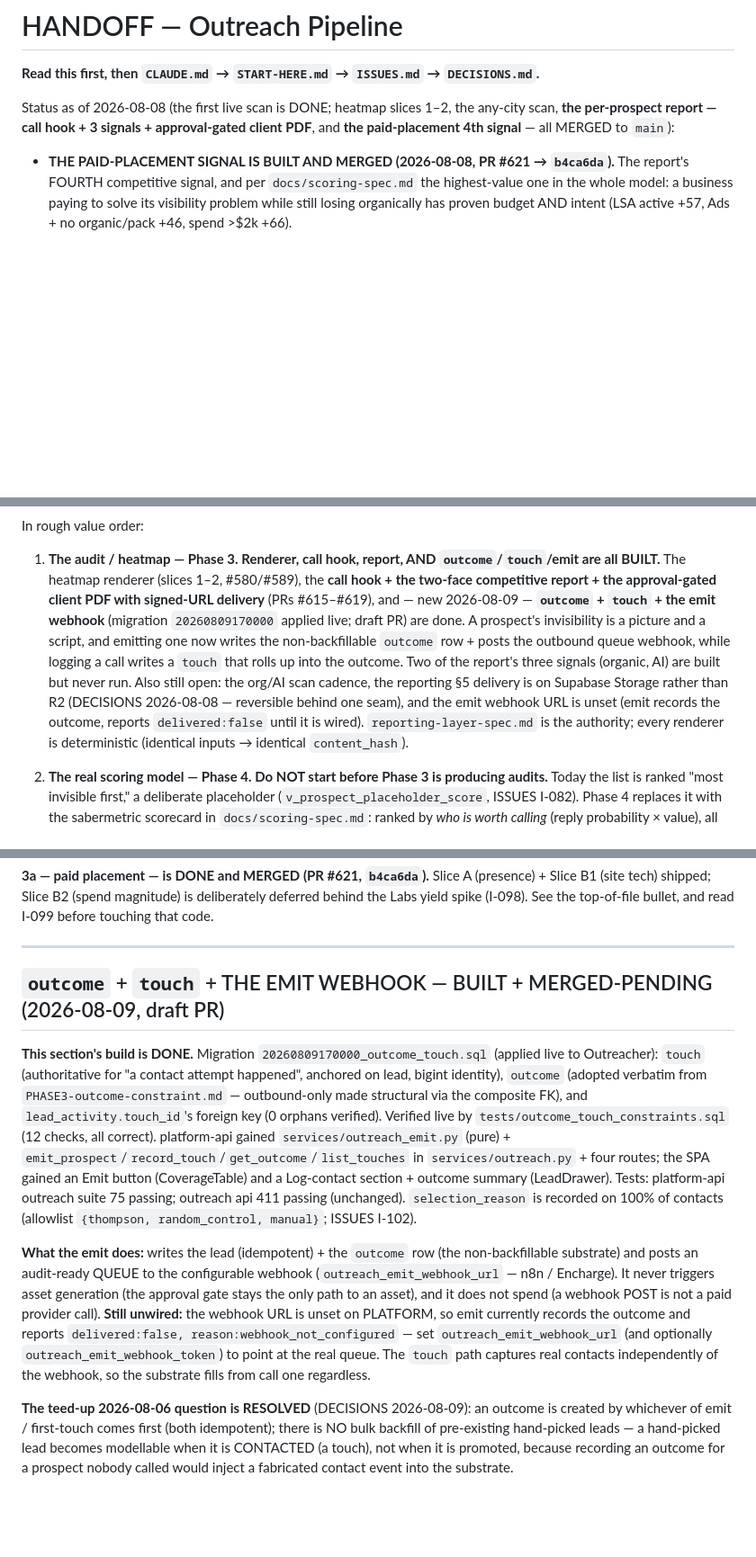
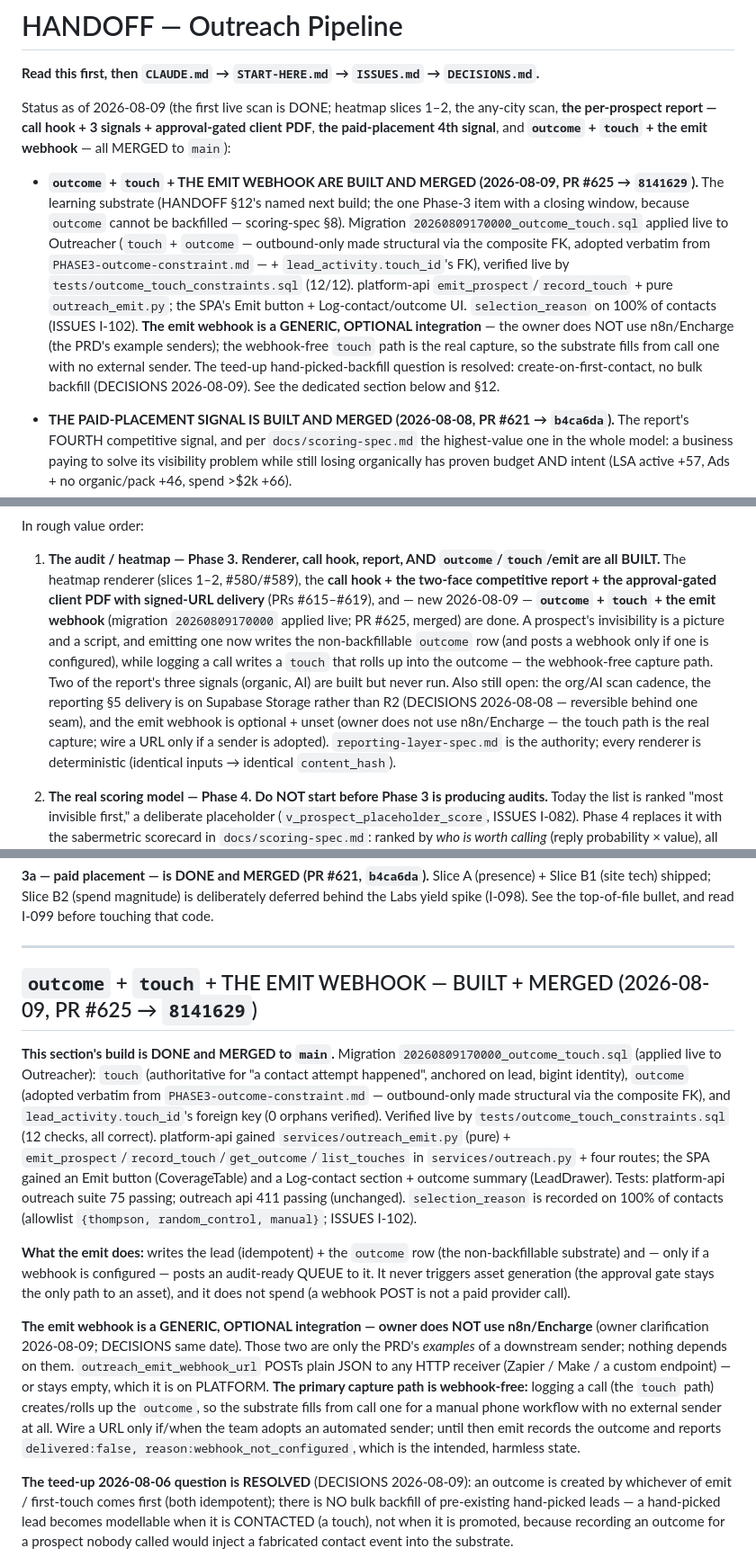
Before and after one commit to kssabraw/ar-tools, a Markdown page: outreach/HANDOFF.md, 3 parts joined by grey strips. Shown at 90% size. GitHub-like rendering; blank space fills up the shorter version.

Commit message:
Outreach Phase 3 docs: mark outcome/touch/emit merged; emit webhook is optional (#626)
Post-merge refresh of HANDOFF.md + CLAUDE.md after PR #625 merged (8141629):
- outcome + touch + emit recorded as BUILT AND MERGED (was "draft PR").
- The emit webhook reframed as a generic, OPTIONAL integration — the owner does
  not use n8n/Encharge (the PRD's example senders); the webhook-free touch path
  is the real capture, and an unset webhook URL is the intended state for a
  manual phone workflow.


Claude-Session: https://claude.ai/code/session_01VcVxH83qitrRwi86S9Huxp

Co-authored-by: Claude <noreply@anthropic.com>

```diff
--- a/outreach/HANDOFF.md
+++ b/outreach/HANDOFF.md
@@ -2,8 +2,20 @@
 
 **Read this first, then `CLAUDE.md` → `START-HERE.md` → `ISSUES.md` → `DECISIONS.md`.**
 
-Status as of 2026-08-08 (the first live scan is DONE; heatmap slices 1–2, the any-city scan, **the per-prospect report — call hook + 3 signals + approval-gated client PDF**, and **the paid-placement 4th signal** — all MERGED to `main`):
+Status as of 2026-08-09 (the first live scan is DONE; heatmap slices 1–2, the any-city scan, **the per-prospect report — call hook + 3 signals + approval-gated client PDF**, **the paid-placement 4th signal**, and **`outcome` + `touch` + the emit webhook** — all MERGED to `main`):
 
+- **`outcome` + `touch` + THE EMIT WEBHOOK ARE BUILT AND MERGED (2026-08-09, PR #625 → `8141629`).**
+  The learning substrate (HANDOFF §12's named next build; the one Phase-3 item with a closing window,
+  because `outcome` cannot be backfilled — scoring-spec §8). Migration `20260809170000_outcome_touch.sql`
+  applied live to Outreacher (`touch` + `outcome` — outbound-only made structural via the composite FK,
+  adopted verbatim from `PHASE3-outcome-constraint.md` — + `lead_activity.touch_id`'s FK), verified live
+  by `tests/outcome_touch_constraints.sql` (12/12). platform-api `emit_prospect`/`record_touch` + pure
+  `outreach_emit.py`; the SPA's Emit button + Log-contact/outcome UI. `selection_reason` on 100% of
+  contacts (ISSUES I-102). **The emit webhook is a GENERIC, OPTIONAL integration** — the owner does NOT
+  use n8n/Encharge (the PRD's example senders); the webhook-free `touch` path is the real capture, so
+  the substrate fills from call one with no external sender. The teed-up hand-picked-backfill question
+  is resolved: create-on-first-contact, no bulk backfill (DECISIONS 2026-08-09). See the dedicated
+  section below and §12.
 - **THE PAID-PLACEMENT SIGNAL IS BUILT AND MERGED (2026-08-08, PR #621 → `b4ca6da`).** The report's
   FOURTH competitive signal, and per `docs/scoring-spec.md` the highest-value one in the whole model:
   a business paying to solve its visibility problem while still losing organically has proven budget
@@ -814,13 +826,14 @@ In rough value order:
    BUILT.**
    The heatmap renderer (slices 1–2, #580/#589), the **call hook + the two-face competitive report +
    the approval-gated client PDF with signed-URL delivery** (PRs #615–#619), and — new 2026-08-09 —
-   **`outcome` + `touch` + the emit webhook** (migration `20260809170000` applied live; draft PR) are
-   done. A prospect's invisibility is a picture and a script, and emitting one now writes the
-   non-backfillable `outcome` row + posts the outbound queue webhook, while logging a call writes a
-   `touch` that rolls up into the outcome. Two of the report's three signals (organic, AI) are built
-   but never run. Also still open: the org/AI scan cadence, the reporting §5 delivery is on Supabase
-   Storage rather than R2 (DECISIONS 2026-08-08 — reversible behind one seam), and the emit webhook
-   URL is unset (emit records the outcome, reports `delivered:false` until it is wired).
+   **`outcome` + `touch` + the emit webhook** (migration `20260809170000` applied live; PR #625,
+   merged) are done. A prospect's invisibility is a picture and a script, and emitting one now writes
+   the non-backfillable `outcome` row (and posts a webhook only if one is configured), while logging a
+   call writes a `touch` that rolls up into the outcome — the webhook-free capture path. Two of the
+   report's three signals (organic, AI) are built but never run. Also still open: the org/AI scan
+   cadence, the reporting §5 delivery is on Supabase Storage rather than R2 (DECISIONS 2026-08-08 —
+   reversible behind one seam), and the emit webhook is optional + unset (owner does not use
+   n8n/Encharge — the touch path is the real capture; wire a URL only if a sender is adopted).
    `reporting-layer-spec.md` is the authority; every renderer is deterministic (identical inputs →
    identical `content_hash`).
 
@@ -899,27 +912,33 @@ to block, organic + AI, are merged.)
 
 ---
 
-## `outcome` + `touch` + THE EMIT WEBHOOK — BUILT + MERGED-PENDING (2026-08-09, draft PR)
+## `outcome` + `touch` + THE EMIT WEBHOOK — BUILT + MERGED (2026-08-09, PR #625 → `8141629`)
 
-**This section's build is DONE.** Migration `20260809170000_outcome_touch.sql` (applied live to
-Outreacher): `touch` (authoritative for "a contact attempt happened", anchored on lead, bigint
-identity), `outcome` (adopted verbatim from `PHASE3-outcome-constraint.md` — outbound-only made
-structural via the composite FK), and `lead_activity.touch_id`'s foreign key (0 orphans verified).
-Verified live by `tests/outcome_touch_constraints.sql` (12 checks, all correct). platform-api gained
-`services/outreach_emit.py` (pure) + `emit_prospect`/`record_touch`/`get_outcome`/`list_touches` in
-`services/outreach.py` + four routes; the SPA gained an Emit button (CoverageTable) and a Log-contact
-section + outcome summary (LeadDrawer). Tests: platform-api outreach suite 75 passing; outreach api
-411 passing (unchanged). `selection_reason` is recorded on 100% of contacts (allowlist
-`{thompson, random_control, manual}`; ISSUES I-102).
+**This section's build is DONE and MERGED to `main`.** Migration `20260809170000_outcome_touch.sql`
+(applied live to Outreacher): `touch` (authoritative for "a contact attempt happened", anchored on
+lead, bigint identity), `outcome` (adopted verbatim from `PHASE3-outcome-constraint.md` —
+outbound-only made structural via the composite FK), and `lead_activity.touch_id`'s foreign key (0
+orphans verified). Verified live by `tests/outcome_touch_constraints.sql` (12 checks, all correct).
+platform-api gained `services/outreach_emit.py` (pure) +
+`emit_prospect`/`record_touch`/`get_outcome`/`list_touches` in `services/outreach.py` + four routes;
+the SPA gained an Emit button (CoverageTable) and a Log-contact section + outcome summary
+(LeadDrawer). Tests: platform-api outreach suite 75 passing; outreach api 411 passing (unchanged).
+`selection_reason` is recorded on 100% of contacts (allowlist `{thompson, random_control, manual}`;
+ISSUES I-102).
 
 **What the emit does:** writes the lead (idempotent) + the `outcome` row (the non-backfillable
-substrate) and posts an audit-ready QUEUE to the configurable webhook (`outreach_emit_webhook_url` —
-n8n / Encharge). It never triggers asset generation (the approval gate stays the only path to an
-asset), and it does not spend (a webhook POST is not a paid provider call). **Still unwired:** the
-webhook URL is unset on PLATFORM, so emit currently records the outcome and reports
-`delivered:false, reason:webhook_not_configured` — set `outreach_emit_webhook_url` (and optionally
-`outreach_emit_webhook_token`) to point at the real queue. The `touch` path captures real contacts
-independently of the webhook, so the substrate fills from call one regardless.
+substrate) and — only if a webhook is configured — posts an audit-ready QUEUE to it. It never
+triggers asset generation (the approval gate stays the only path to an asset), and it does not spend
+(a webhook POST is not a paid provider call).
+
+**The emit webhook is a GENERIC, OPTIONAL integration — owner does NOT use n8n/Encharge** (owner
+clarification 2026-08-09; DECISIONS same date). Those two are only the PRD's *examples* of a
+downstream sender; nothing depends on them. `outreach_emit_webhook_url` POSTs plain JSON to any HTTP
+receiver (Zapier / Make / a custom endpoint) — or stays empty, which it is on PLATFORM. **The primary
+capture path is webhook-free:** logging a call (the `touch` path) creates/rolls up the `outcome`, so
+the substrate fills from call one for a manual phone workflow with no external sender at all. Wire a
+URL only if/when the team adopts an automated sender; until then emit records the outcome and reports
+`delivered:false, reason:webhook_not_configured`, which is the intended, harmless state.
 
 **The teed-up 2026-08-06 question is RESOLVED** (DECISIONS 2026-08-09): an outcome is created by
 whichever of emit / first-touch comes first (both idempotent); there is NO bulk backfill of
```
Also changed, not shown: outreach/CLAUDE.md (+19 -13 lines), outreach/SESSION_LOG.md (+1 -0 lines).
